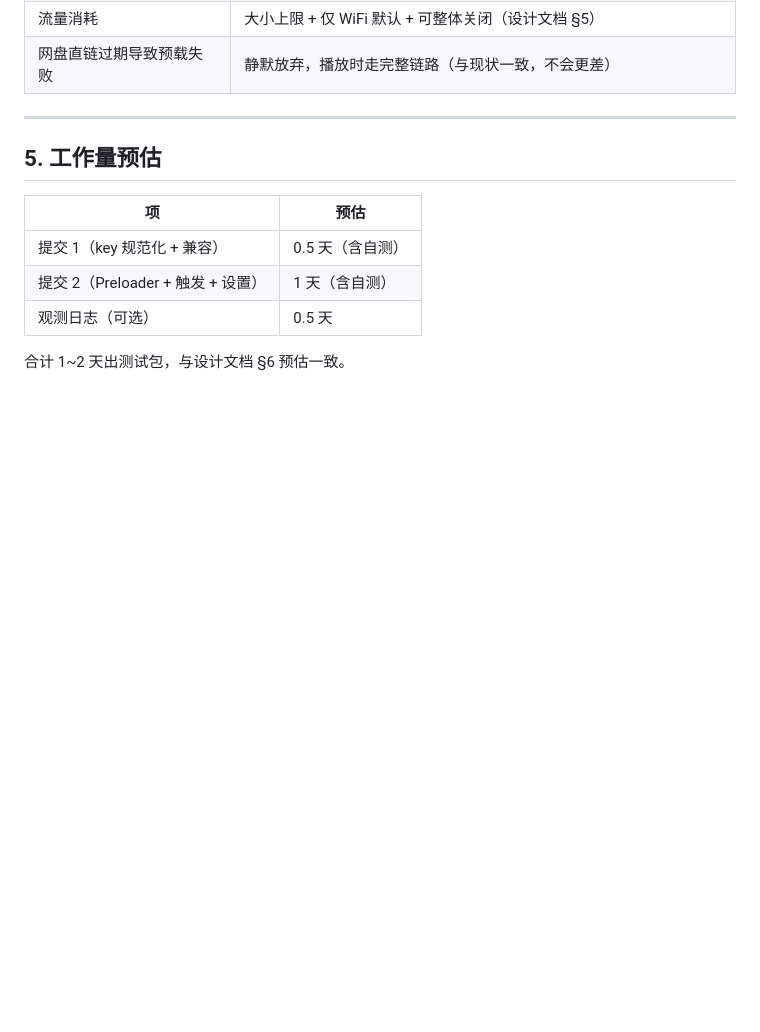
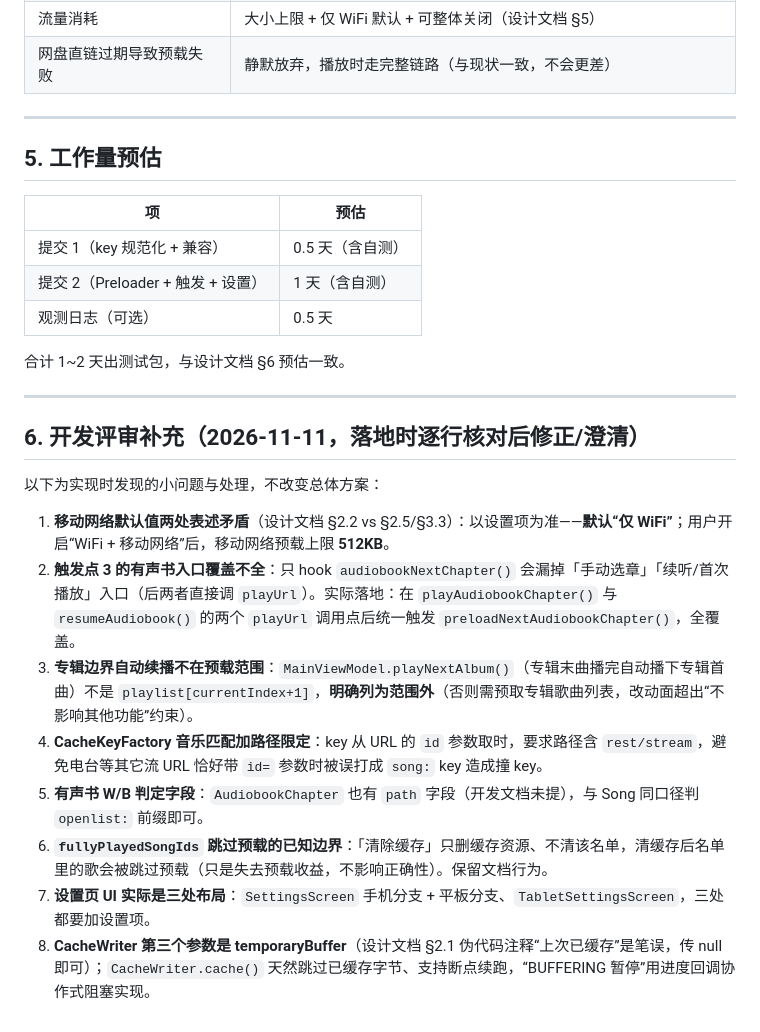
Before and after one commit to yueyoue/LeChenMusic-Player, a Markdown page: github-docs/LeChenMusic-预加载方案A-开发步骤.md, the part around the change. GitHub-like rendering; blank space fills up the shorter version.

Commit message:
docs: 预加载文档评审补充——移动网络默认值澄清、触发点覆盖修正、范围外事项标注
- 设计文档 §2.2/§2.5 移动网络默认值两处表述矛盾：统一为「默认仅 WiFi，
  开启移动后上限 512KB」；修正 CacheWriter 伪代码参数注释（temporaryBuffer）
- 开发步骤文档新增 §6 评审补充：8 条落地勘误（有声书触发点入口覆盖、
  专辑边界自动续播明确范围外、CacheKeyFactory 路径限定、章节 path 判 W/B、
  设置页三处布局等）

```diff
--- a/github-docs/LeChenMusic-预加载方案A-开发步骤.md
+++ b/github-docs/LeChenMusic-预加载方案A-开发步骤.md
@@ -170,3 +170,18 @@ for (key in cache.keys) {
 | 观测日志（可选） | 0.5 天 |
 
 合计 1~2 天出测试包，与设计文档 §6 预估一致。
+
+---
+
+## 6. 开发评审补充（2026-11-11，落地时逐行核对后修正/澄清）
+
+以下为实现时发现的小问题与处理，不改变总体方案：
+
+1. **移动网络默认值两处表述矛盾**（设计文档 §2.2 vs §2.5/§3.3）：以设置项为准——**默认“仅 WiFi”**；用户开启“WiFi + 移动网络”后，移动网络预载上限 **512KB**。
+2. **触发点 3 的有声书入口覆盖不全**：只 hook `audiobookNextChapter()` 会漏掉「手动选章」「续听/首次播放」入口（后两者直接调 `playUrl`）。实际落地：在 `playAudiobookChapter()` 与 `resumeAudiobook()` 的两个 `playUrl` 调用点后统一触发 `preloadNextAudiobookChapter()`，全覆盖。
+3. **专辑边界自动续播不在预载范围**：`MainViewModel.playNextAlbum()`（专辑末曲播完自动播下专辑首曲）不是 `playlist[currentIndex+1]`，**明确列为范围外**（否则需预取专辑歌曲列表，改动面超出“不影响其他功能”约束）。
+4. **CacheKeyFactory 音乐匹配加路径限定**：key 从 URL 的 `id` 参数取时，要求路径含 `rest/stream`，避免电台等其它流 URL 恰好带 `id=` 参数时被误打成 `song:` key 造成撞 key。
+5. **有声书 W/B 判定字段**：`AudiobookChapter` 也有 `path` 字段（开发文档未提），与 Song 同口径判 `openlist:` 前缀即可。
+6. **`fullyPlayedSongIds` 跳过预载的已知边界**：「清除缓存」只删缓存资源、不清该名单，清缓存后名单里的歌会被跳过预载（只是失去预载收益，不影响正确性）。保留文档行为。
+7. **设置页 UI 实际是三处布局**：`SettingsScreen` 手机分支 + 平板分支、`TabletSettingsScreen`，三处都要加设置项。
+8. **CacheWriter 第三个参数是 temporaryBuffer**（设计文档 §2.1 伪代码注释“上次已缓存”是笔误，传 null 即可）；`CacheWriter.cache()` 天然跳过已缓存字节、支持断点续跑，“BUFFERING 暂停”用进度回调协作式阻塞实现。
```
Also changed, not shown: github-docs/LeChenMusic-预加载方案设计.md (+2 -2 lines).
